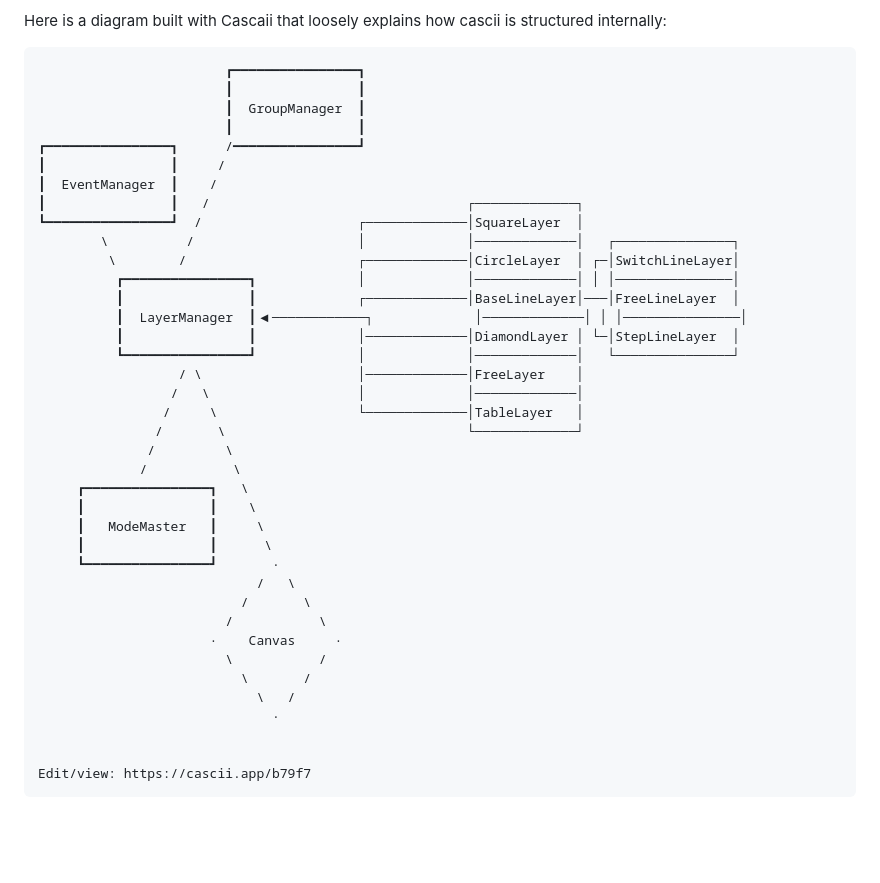
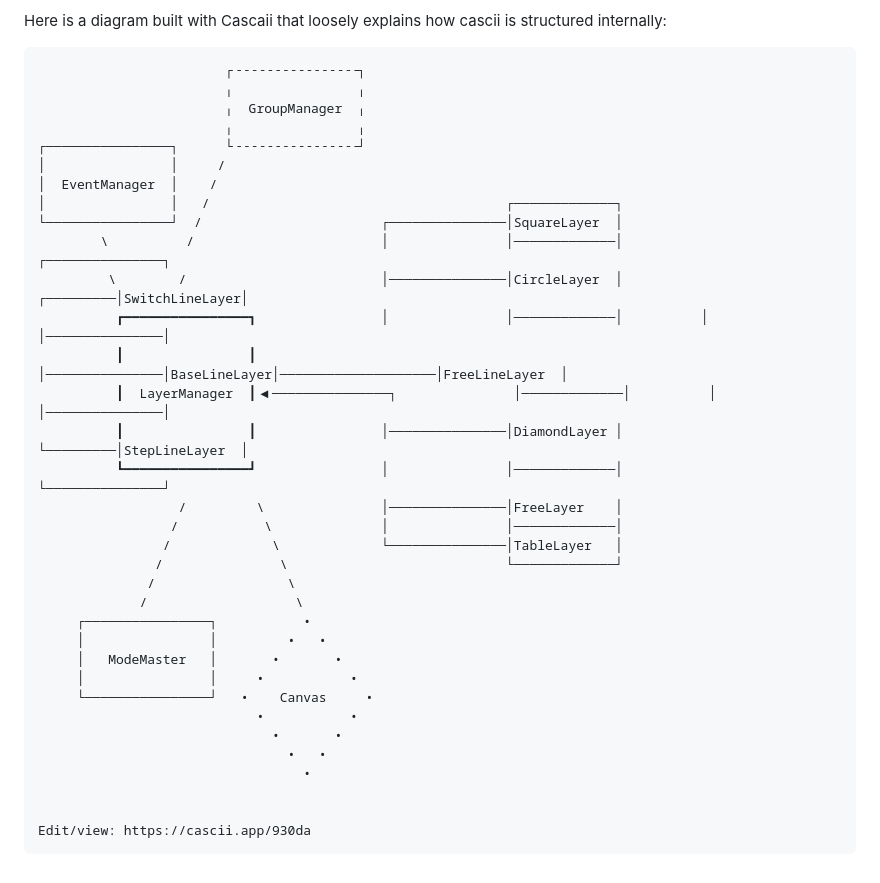
Before and after one commit to damajor/cascii-core, a Markdown page: README.md, the part around the change. Drawn GitHub-style; blank space fills up the shorter version.

````diff
--- a/README.md
+++ b/README.md
@@ -10,42 +10,38 @@ Cascii
 Here is a diagram built with Cascaii that loosely explains how cascii is structured internally:
 
 ```
-                        ┏━━━━━━━━━━━━━━━━┓
-                        ┃                ┃
-                        ┃  GroupManager  ┃
-                        ┃                ┃
-┏━━━━━━━━━━━━━━━━┓      /━━━━━━━━━━━━━━━━┛
-┃                ┃     /
-┃  EventManager  ┃    /
-┃                ┃   /                                 ┌─────────────┐
-┗━━━━━━━━━━━━━━━━┛  /                    ┌─────────────│SquareLayer  │
-        \          /                     │             │─────────────│   ┌───────────────┐
-         \        /                      ┌─────────────│CircleLayer  │ ┌─│SwitchLineLayer│
-          ┏━━━━━━━━━━━━━━━━┓             │             │─────────────│ │ │───────────────│
-          ┃                ┃             ┌─────────────│BaseLineLayer│───│FreeLineLayer  │
-          ┃  LayerManager  ┃◀────────────┐             │─────────────│ │ │───────────────│
-          ┃                ┃             │─────────────│DiamondLayer │ └─│StepLineLayer  │
-          ┗━━━━━━━━━━━━━━━━┛             │             │─────────────│   └───────────────┘
-                  / \                    │─────────────│FreeLayer    │
-                 /   \                   │             │─────────────│
-                /     \                  └─────────────│TableLayer   │
-               /       \                               └─────────────┘
-              /         \
-             /           \
-     ┏━━━━━━━━━━━━━━━━┓   \
-     ┃                ┃    \
-     ┃   ModeMaster   ┃     \
-     ┃                ┃      \
-     ┗━━━━━━━━━━━━━━━━┛       ·
-                            /   \
-                          /       \
-                        /           \
-                      ·    Canvas     ·
-                        \           /
-                          \       /
-                            \   /
-                              ·
+                        ┌╶╶╶╶╶╶╶╶╶╶╶╶╶╶╶╶┐
+                        ╷                ╷
+                        ╷  GroupManager  ╷
+                        ╷                ╷
+┌────────────────┐      └╶╶╶╶╶╶╶╶╶╶╶╶╶╶╶╶┘
+│                │     /
+│  EventManager  │    /
+│                │   /                                      ┌─────────────┐
+└────────────────┘  /                       ┌───────────────│SquareLayer  │
+        \          /                        │               │─────────────│                    ┌───────────────┐
+         \        /                         │───────────────│CircleLayer  │          ┌─────────│SwitchLineLayer│
+          ┏━━━━━━━━━━━━━━━━┓                │               │─────────────│          │         │───────────────│
+          ┃                ┃                │───────────────│BaseLineLayer│────────────────────│FreeLineLayer  │
+          ┃  LayerManager  ┃◀───────────────┐               │─────────────│          │         │───────────────│
+          ┃                ┃                │───────────────│DiamondLayer │          └─────────│StepLineLayer  │
+          ┗━━━━━━━━━━━━━━━━┛                │               │─────────────│                    └───────────────┘
+                  /         \               │───────────────│FreeLayer    │
+                 /           \              │               │─────────────│
+                /             \             └───────────────│TableLayer   │
+               /               \                            └─────────────┘
+              /                 \
+             /                   \
+     ┌────────────────┐           •
+     │                │         •   •
+     │   ModeMaster   │       •       •
+     │                │     •           •
+     └────────────────┘   •    Canvas     •
+                            •           •
+                              •       •
+                                •   •
+                                  •
 
 
-Edit/view: https://cascii.app/b79f7
+Edit/view: https://cascii.app/930da
 ```
````
